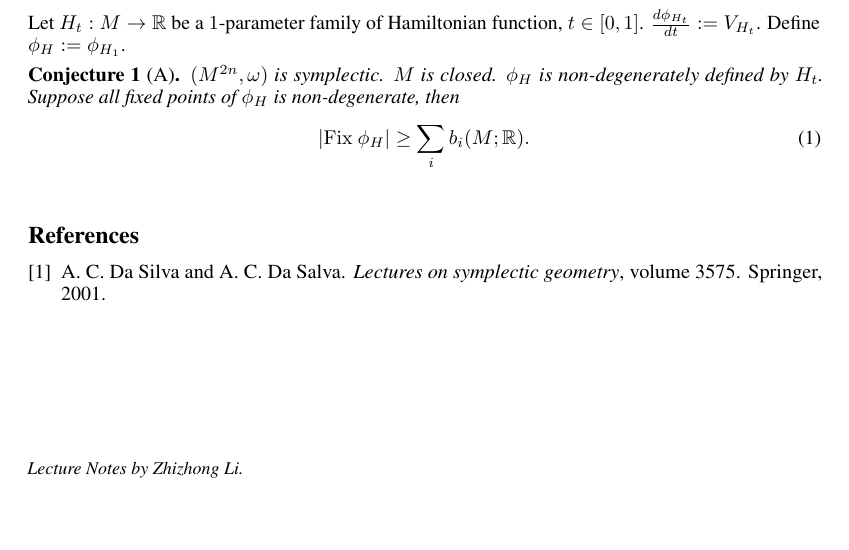
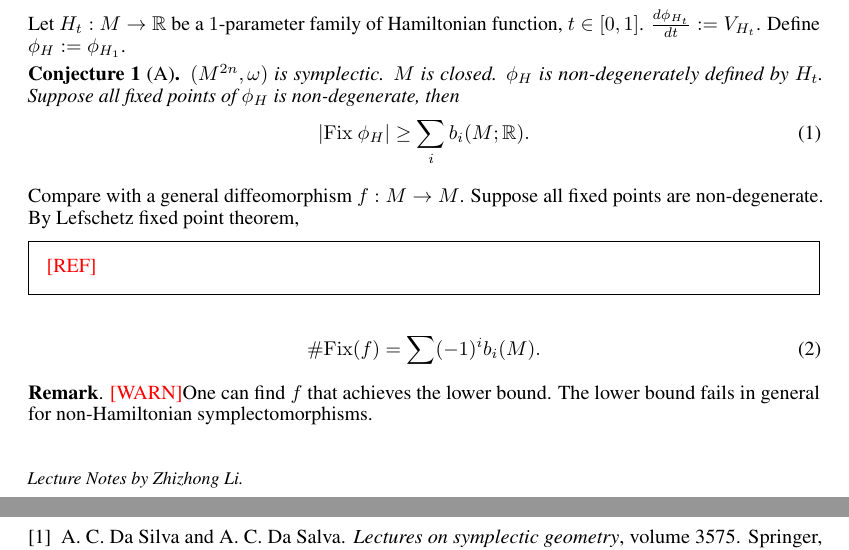
Before and after one commit to innerlee/Homeworks, a LaTeX document (bf.tex, which reads lec1.tex): part of the page before the commit and two parts of pages 1 and 2 of 2 after it, the two joined at a grey line, cut so that both start at the same text, the shorter picture padded with empty space. Compiled offline with pdfLaTeX.

Commit message:
add remark

```diff
--- a/lec1.tex
+++ b/lec1.tex
@@ -48,3 +48,20 @@ Define $\phi_H:=\phi_{H_1}$.
         |\Fix~\phi_H | \ge \sum_i b_i(M;\real).
     \end{equation}
 \end{conj}
+
+Compare with a general diffeomorphism $f:M\to M$.
+Suppose all fixed points are non-degenerate.
+By Lefschetz fixed point theorem,
+
+\begin{framed}
+    \missref
+\end{framed}
+
+\begin{equation}
+    \#\Fix(f) = \sum(-1)^i b_i(M).
+\end{equation}
+
+\textbf{Remark}.
+\warn
+One can find $f$ that achieves the lower bound.
+The lower bound fails in general for non-Hamiltonian symplectomorphisms.
```
